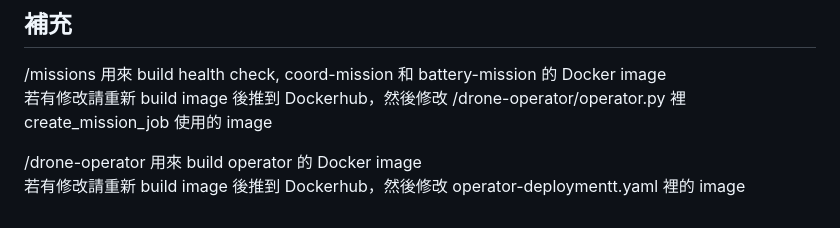
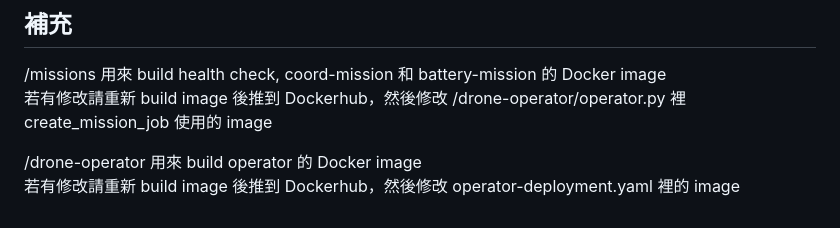
Before and after one commit to rena311706015/Drone-Operator, a Markdown page: README.md, the part around the change. GitHub-like rendering.

Commit message:
Fix typo in README for operator-deployment.yaml

```diff
--- a/README.md
+++ b/README.md
@@ -61,4 +61,4 @@ Start Mission 後，根據 CRD 建立一個 CR，CRD 的 Operator 執行以下
 若有修改請重新 build image 後推到 Dockerhub，然後修改 /drone-operator/operator.py 裡 create_mission_job 使用的 image
 
 /drone-operator 用來 build operator 的 Docker image
-若有修改請重新 build image 後推到 Dockerhub，然後修改 operator-deploymentt.yaml 裡的 image
+若有修改請重新 build image 後推到 Dockerhub，然後修改 operator-deployment.yaml 裡的 image
```
